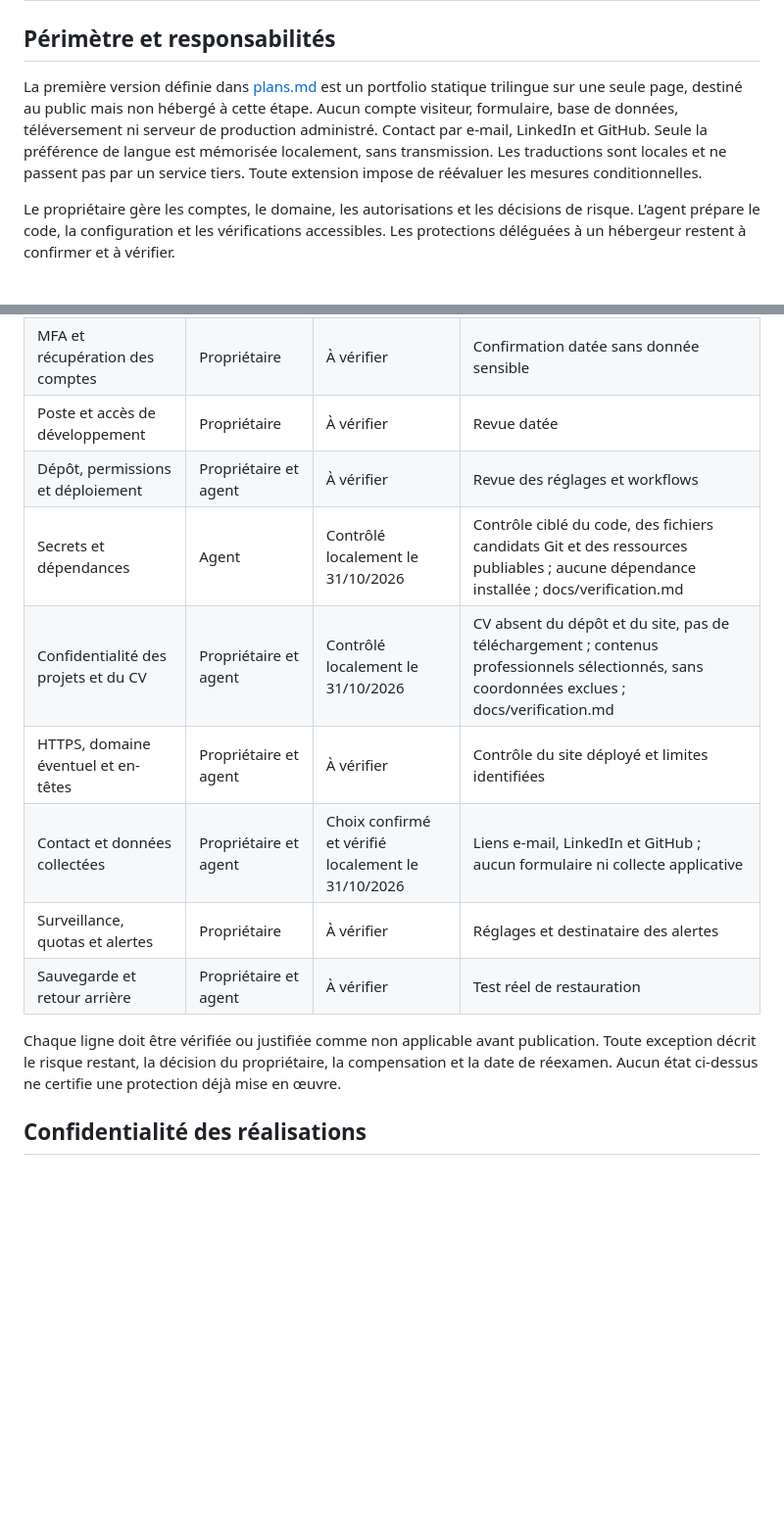
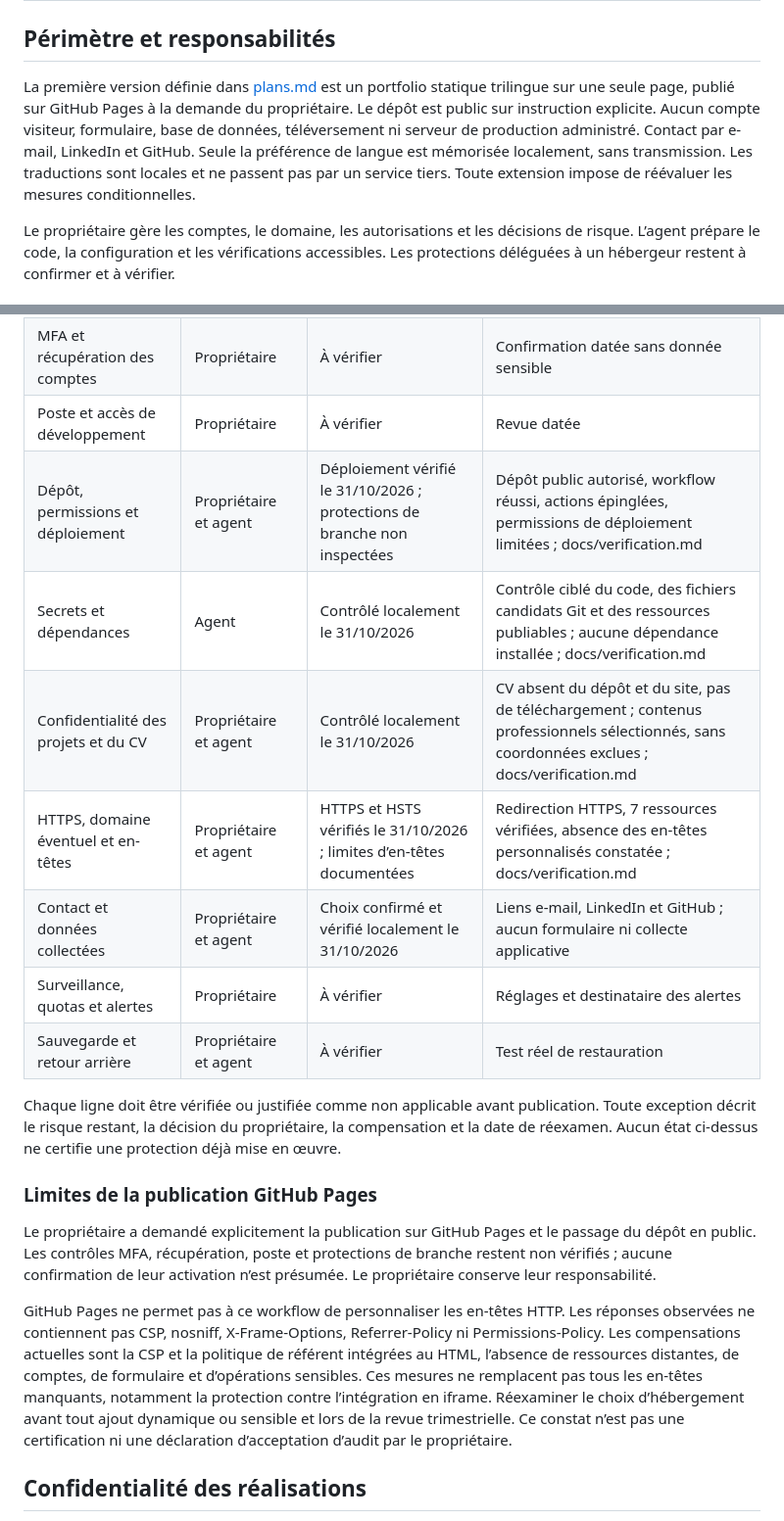
Before and after one commit to looker20/learn-github, a Markdown page: sécurité.md, 2 parts joined by grey strips. Shown at 98% size. GitHub-like rendering; blank space fills up the shorter version.

```diff
--- a/sécurité.md
+++ b/sécurité.md
@@ -2,7 +2,7 @@
 
 ## Périmètre et responsabilités
 
-La première version définie dans [plans.md](plans.md) est un portfolio statique trilingue sur une seule page, destiné au public mais non hébergé à cette étape. Aucun compte visiteur, formulaire, base de données, téléversement ni serveur de production administré. Contact par e-mail, LinkedIn et GitHub. Seule la préférence de langue est mémorisée localement, sans transmission. Les traductions sont locales et ne passent pas par un service tiers. Toute extension impose de réévaluer les mesures conditionnelles.
+La première version définie dans [plans.md](plans.md) est un portfolio statique trilingue sur une seule page, publié sur GitHub Pages à la demande du propriétaire. Le dépôt est public sur instruction explicite. Aucun compte visiteur, formulaire, base de données, téléversement ni serveur de production administré. Contact par e-mail, LinkedIn et GitHub. Seule la préférence de langue est mémorisée localement, sans transmission. Les traductions sont locales et ne passent pas par un service tiers. Toute extension impose de réévaluer les mesures conditionnelles.
 
 Le propriétaire gère les comptes, le domaine, les autorisations et les décisions de risque. L’agent prépare le code, la configuration et les vérifications accessibles. Les protections déléguées à un hébergeur restent à confirmer et à vérifier.
 
@@ -15,15 +15,21 @@ Le propriétaire gère les comptes, le domaine, les autorisations et les décisi
 | Périmètre et inventaire des services tiers | Propriétaire et agent | Vérifié localement le 31/10/2026 | Site statique sans dépendance ni requête tierce au chargement ; docs/verification.md |
 | MFA et récupération des comptes | Propriétaire | À vérifier | Confirmation datée sans donnée sensible |
 | Poste et accès de développement | Propriétaire | À vérifier | Revue datée |
-| Dépôt, permissions et déploiement | Propriétaire et agent | À vérifier | Revue des réglages et workflows |
+| Dépôt, permissions et déploiement | Propriétaire et agent | Déploiement vérifié le 31/10/2026 ; protections de branche non inspectées | Dépôt public autorisé, workflow réussi, actions épinglées, permissions de déploiement limitées ; docs/verification.md |
 | Secrets et dépendances | Agent | Contrôlé localement le 31/10/2026 | Contrôle ciblé du code, des fichiers candidats Git et des ressources publiables ; aucune dépendance installée ; docs/verification.md |
 | Confidentialité des projets et du CV | Propriétaire et agent | Contrôlé localement le 31/10/2026 | CV absent du dépôt et du site, pas de téléchargement ; contenus professionnels sélectionnés, sans coordonnées exclues ; docs/verification.md |
-| HTTPS, domaine éventuel et en-têtes | Propriétaire et agent | À vérifier | Contrôle du site déployé et limites identifiées |
+| HTTPS, domaine éventuel et en-têtes | Propriétaire et agent | HTTPS et HSTS vérifiés le 31/10/2026 ; limites d’en-têtes documentées | Redirection HTTPS, 7 ressources vérifiées, absence des en-têtes personnalisés constatée ; docs/verification.md |
 | Contact et données collectées | Propriétaire et agent | Choix confirmé et vérifié localement le 31/10/2026 | Liens e-mail, LinkedIn et GitHub ; aucun formulaire ni collecte applicative |
 | Surveillance, quotas et alertes | Propriétaire | À vérifier | Réglages et destinataire des alertes |
 | Sauvegarde et retour arrière | Propriétaire et agent | À vérifier | Test réel de restauration |
 
 Chaque ligne doit être vérifiée ou justifiée comme non applicable avant publication. Toute exception décrit le risque restant, la décision du propriétaire, la compensation et la date de réexamen. Aucun état ci-dessus ne certifie une protection déjà mise en œuvre.
+
+### Limites de la publication GitHub Pages
+
+Le propriétaire a demandé explicitement la publication sur GitHub Pages et le passage du dépôt en public. Les contrôles MFA, récupération, poste et protections de branche restent non vérifiés ; aucune confirmation de leur activation n’est présumée. Le propriétaire conserve leur responsabilité.
+
+GitHub Pages ne permet pas à ce workflow de personnaliser les en-têtes HTTP. Les réponses observées ne contiennent pas CSP, nosniff, X-Frame-Options, Referrer-Policy ni Permissions-Policy. Les compensations actuelles sont la CSP et la politique de référent intégrées au HTML, l’absence de ressources distantes, de comptes, de formulaire et d’opérations sensibles. Ces mesures ne remplacent pas tous les en-têtes manquants, notamment la protection contre l’intégration en iframe. Réexaminer le choix d’hébergement avant tout ajout dynamique ou sensible et lors de la revue trimestrielle. Ce constat n’est pas une certification ni une déclaration d’acceptation d’audit par le propriétaire.
 
 ## Confidentialité des réalisations
 
```
Also changed, not shown: docs/verification.md (+23 -4 lines).
